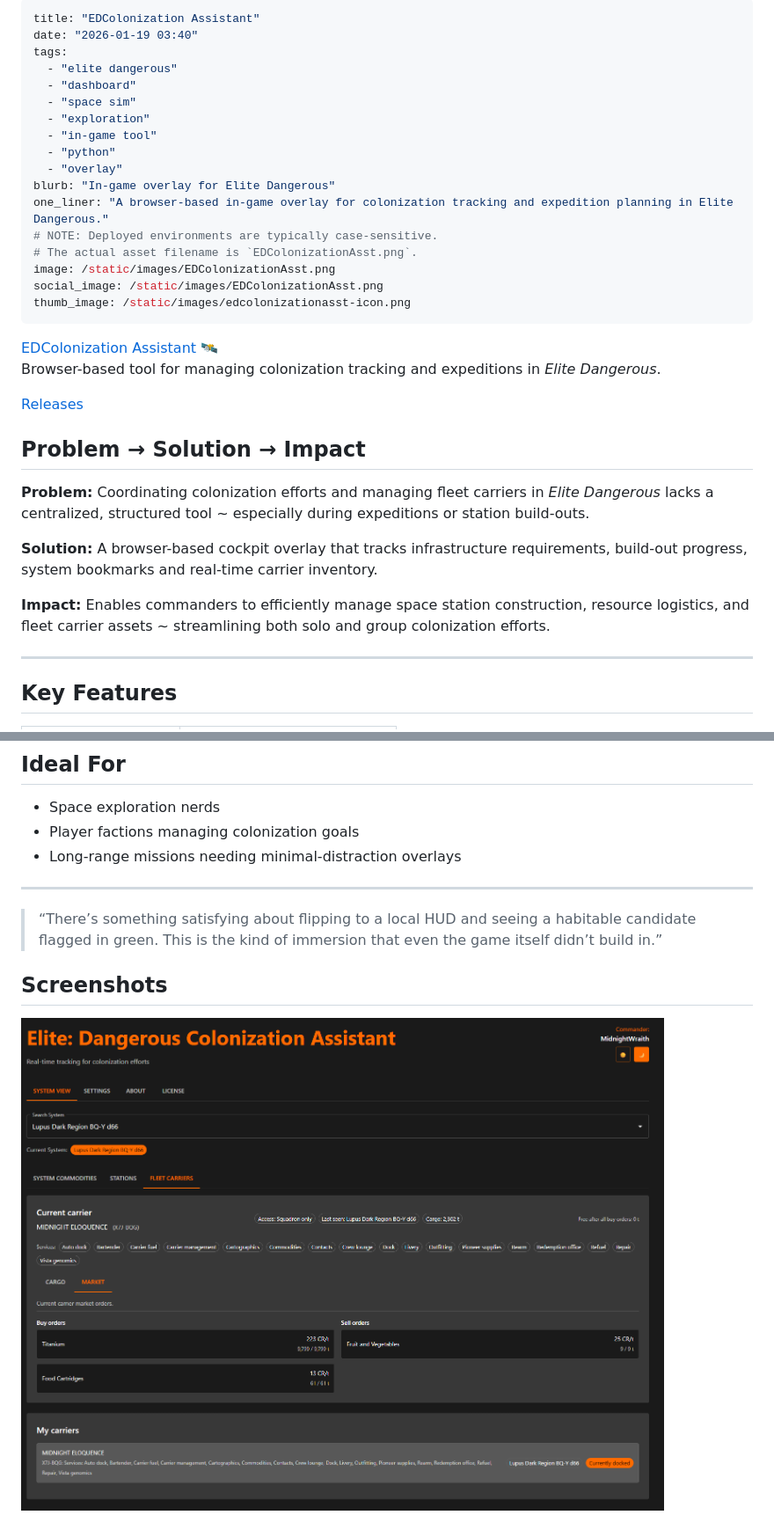
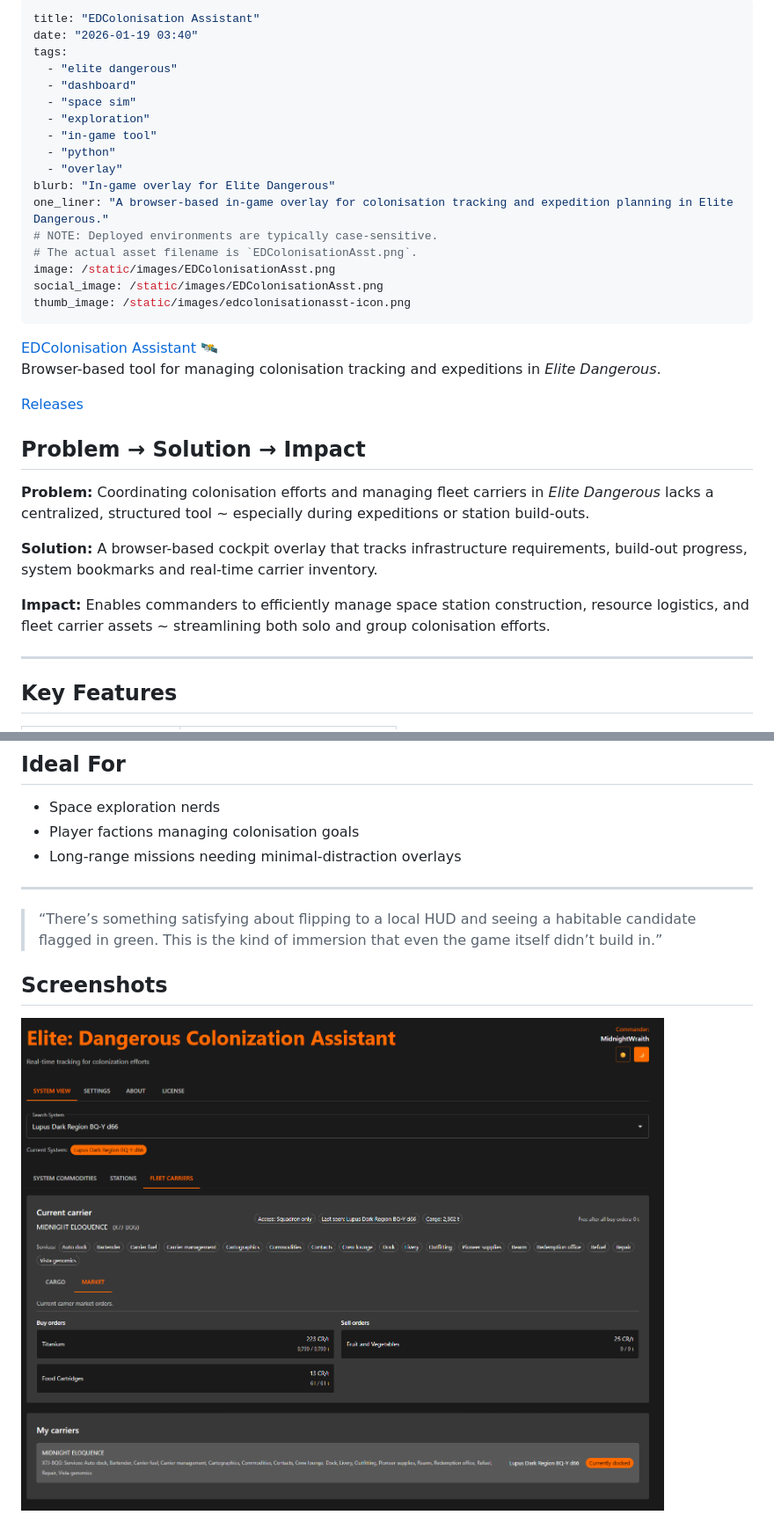
Before and after one commit to oernster/crankthecode, a Markdown page: posts/edcolonizationasst.md, 2 parts joined by grey strips. Shown: that part at 88% size. Rendered like a GitHub page.

```diff
--- a/posts/edcolonizationasst.md
+++ b/posts/edcolonizationasst.md
@@ -1,5 +1,5 @@
 ---
-title: "EDColonization Assistant"
+title: "EDColonisation Assistant"
 date: "2026-01-19 03:40"
 tags:
   - "elite dangerous"
@@ -10,14 +10,14 @@ tags:
   - "python"
   - "overlay"
 blurb: "In-game overlay for Elite Dangerous"
-one_liner: "A browser-based in-game overlay for colonization tracking and expedition planning in Elite Dangerous."
+one_liner: "A browser-based in-game overlay for colonisation tracking and expedition planning in Elite Dangerous."
 # NOTE: Deployed environments are typically case-sensitive.
-# The actual asset filename is `EDColonizationAsst.png`.
-image: /static/images/EDColonizationAsst.png
-social_image: /static/images/EDColonizationAsst.png
-thumb_image: /static/images/edcolonizationasst-icon.png
+# The actual asset filename is `EDColonisationAsst.png`.
+image: /static/images/EDColonisationAsst.png
+social_image: /static/images/EDColonisationAsst.png
+thumb_image: /static/images/edcolonisationasst-icon.png
 ---
 
-[EDColonization Assistant](https://github.com/oernster/EDColonizationAssistant) 🛰
-Browser-based tool for managing colonization tracking and expeditions in *Elite Dangerous*.
+[EDColonisation Assistant](https://github.com/oernster/EDColonisationAssistant) 🛰
+Browser-based tool for managing colonisation tracking and expeditions in *Elite Dangerous*.
 
@@ -25,11 +25,11 @@ Browser-based tool for managing colonization tracking and expeditions in *Elite
 
 ## Problem → Solution → Impact
 
-**Problem:** Coordinating colonization efforts and managing fleet carriers in *Elite Dangerous* lacks a centralized, structured tool ~ especially during expeditions or station build-outs.
+**Problem:** Coordinating colonisation efforts and managing fleet carriers in *Elite Dangerous* lacks a centralized, structured tool ~ especially during expeditions or station build-outs.
 
 **Solution:** A browser-based cockpit overlay that tracks infrastructure requirements, build-out progress, system bookmarks and real-time carrier inventory.
 
-**Impact:** Enables commanders to efficiently manage space station construction, resource logistics, and fleet carrier assets ~ streamlining both solo and group colonization efforts.
+**Impact:** Enables commanders to efficiently manage space station construction, resource logistics, and fleet carrier assets ~ streamlining both solo and group colonisation efforts.
 
 ---
 
@@ -62,7 +62,7 @@ Browser-based tool for managing colonization tracking and expeditions in *Elite
 ## Ideal For
 
 - Space exploration nerds
-- Player factions managing colonization goals
+- Player factions managing colonisation goals
 - Long-range missions needing minimal-distraction overlays
 
 ---
@@ -71,4 +71,4 @@ Browser-based tool for managing colonization tracking and expeditions in *Elite
 
 ## Screenshots
 
-![ED Colonization Assistant Carrier UI](/static/images/EDColonizationAsst2.png)
+![ED Colonisation Assistant Carrier UI](/static/images/EDColonisationAsst2.png)
```
Also changed, not shown: other parts of posts/edcolonizationasst.md (+1 -1 lines), posts/blog6.md (+1 -1 lines), static/images/EDColonisationAsst.png (renamed from static/images/EDColonizationAsst.png), static/images/EDColonisationAsst2.png (renamed from static/images/EDColonizationAsst2.png), 3 other files.
